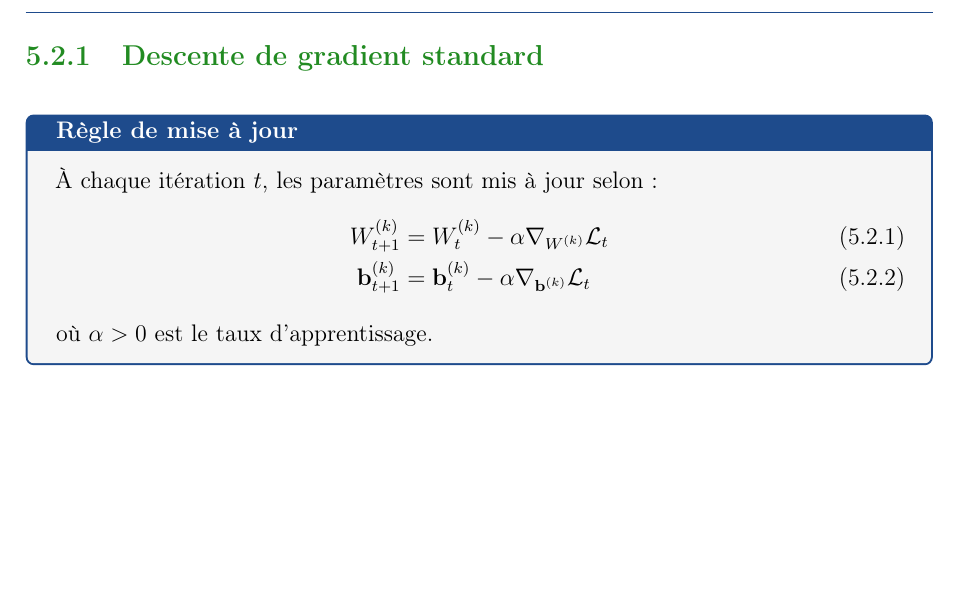
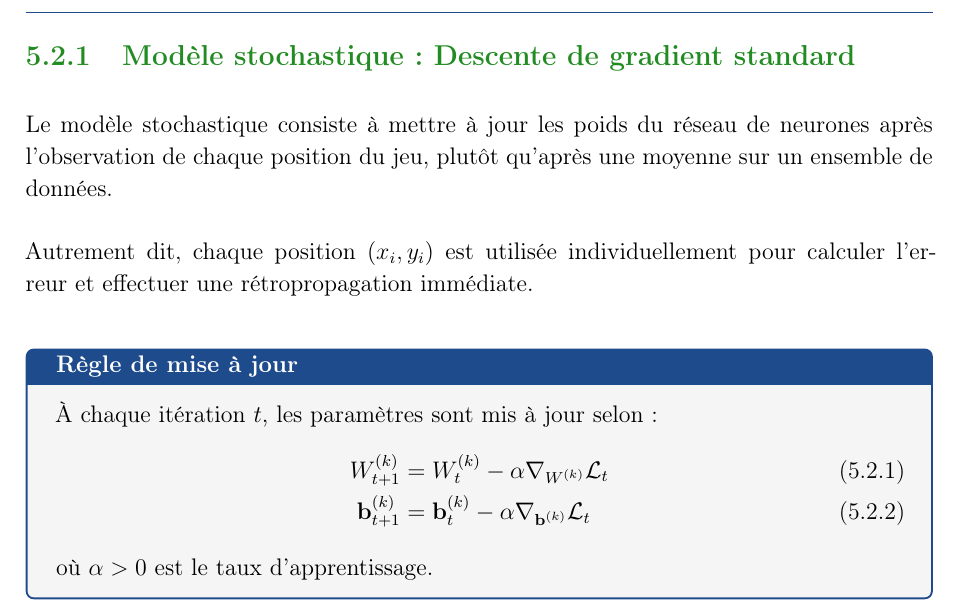
Before and after one commit to Tsanta04/fanorontelo, a LaTeX document (fanorona.tex): part of page 19 of 27, cut so that both start at the same text, the shorter picture padded with empty space. Compiled offline with pdfLaTeX.

Commit message:
updating docs

```diff
--- a/fanorona.tex
+++ b/fanorona.tex
@@ -722,7 +722,10 @@ L'initialisation Xavier généralise cette condition en considérant également
 
 \section{Algorithme de mise à jour des paramètres}
 
-\subsection{Descente de gradient standard}
+\subsection{Modèle stochastique : Descente de gradient standard}
+
+Le modèle stochastique consiste à mettre à jour les poids du réseau de neurones après l’observation de chaque position du jeu, plutôt qu’après une moyenne sur un ensemble de données. \\ \\
+Autrement dit, chaque position $(x_i, y_i)$ est utilisée individuellement pour calculer l’erreur et effectuer une rétropropagation immédiate.\\
 
 \begin{definition}[Règle de mise à jour]
 À chaque itération $t$, les paramètres sont mis à jour selon :
```
Also changed, not shown: fanorona.pdf, fanorona.tex (1 more changed lines).
